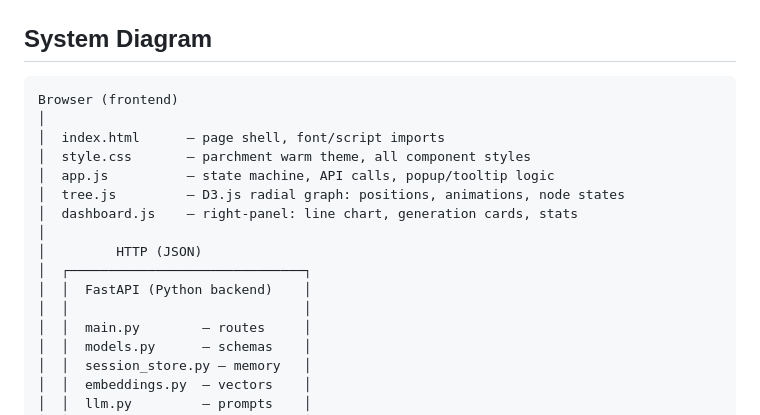
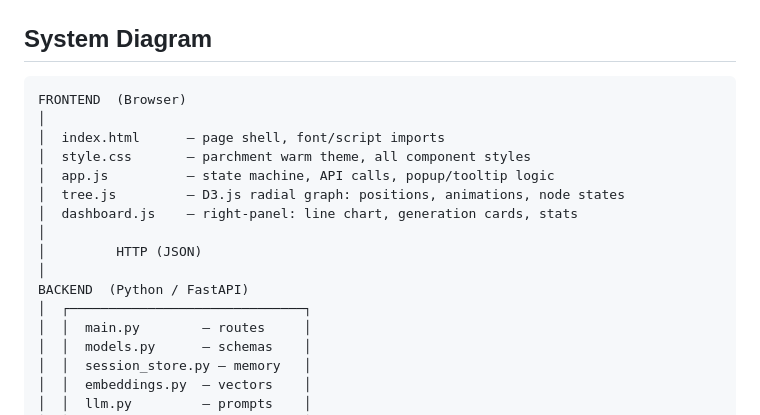
Before and after one commit to saanvi-neema/apps, a Markdown page: ideamorph/ARCHITECTURE.md, the part around the change. Drawn GitHub-style.

Commit message:
Label BACKEND section in system diagram to match FRONTEND

````diff
--- a/ideamorph/ARCHITECTURE.md
+++ b/ideamorph/ARCHITECTURE.md
@@ -14,7 +14,7 @@ novelty, diversity, and usefulness.
 ## System Diagram
 
 ```
-Browser (frontend)
+FRONTEND  (Browser)
 │
 │  index.html      — page shell, font/script imports
 │  style.css       — parchment warm theme, all component styles
@@ -23,9 +23,9 @@ Browser (frontend)
 │  dashboard.js    — right-panel: line chart, generation cards, stats
 │
 │         HTTP (JSON)
+│
+BACKEND  (Python / FastAPI)
 │  ┌──────────────────────────────┐
-│  │  FastAPI (Python backend)    │
-│  │                              │
 │  │  main.py        — routes     │
 │  │  models.py      — schemas    │
 │  │  session_store.py — memory   │
````
